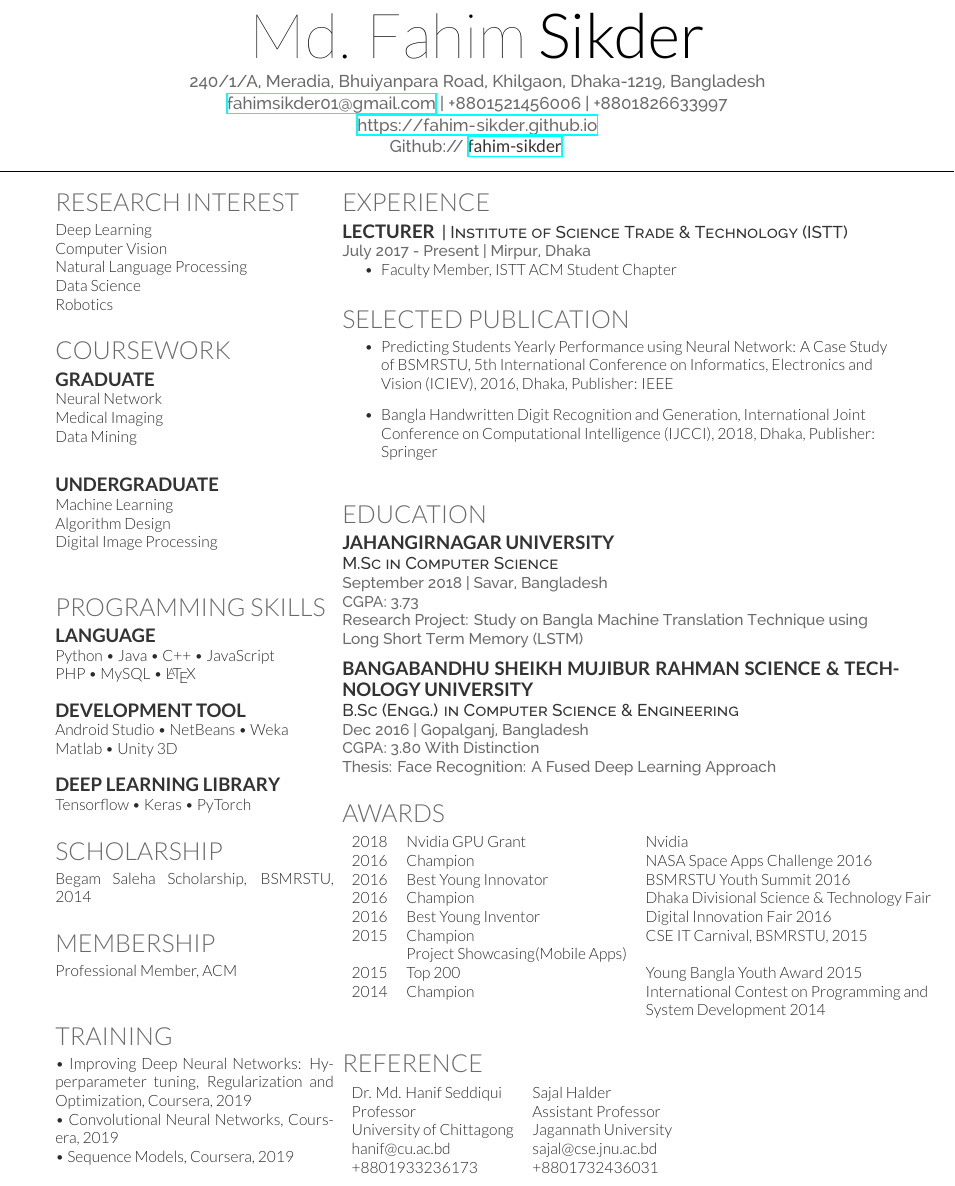
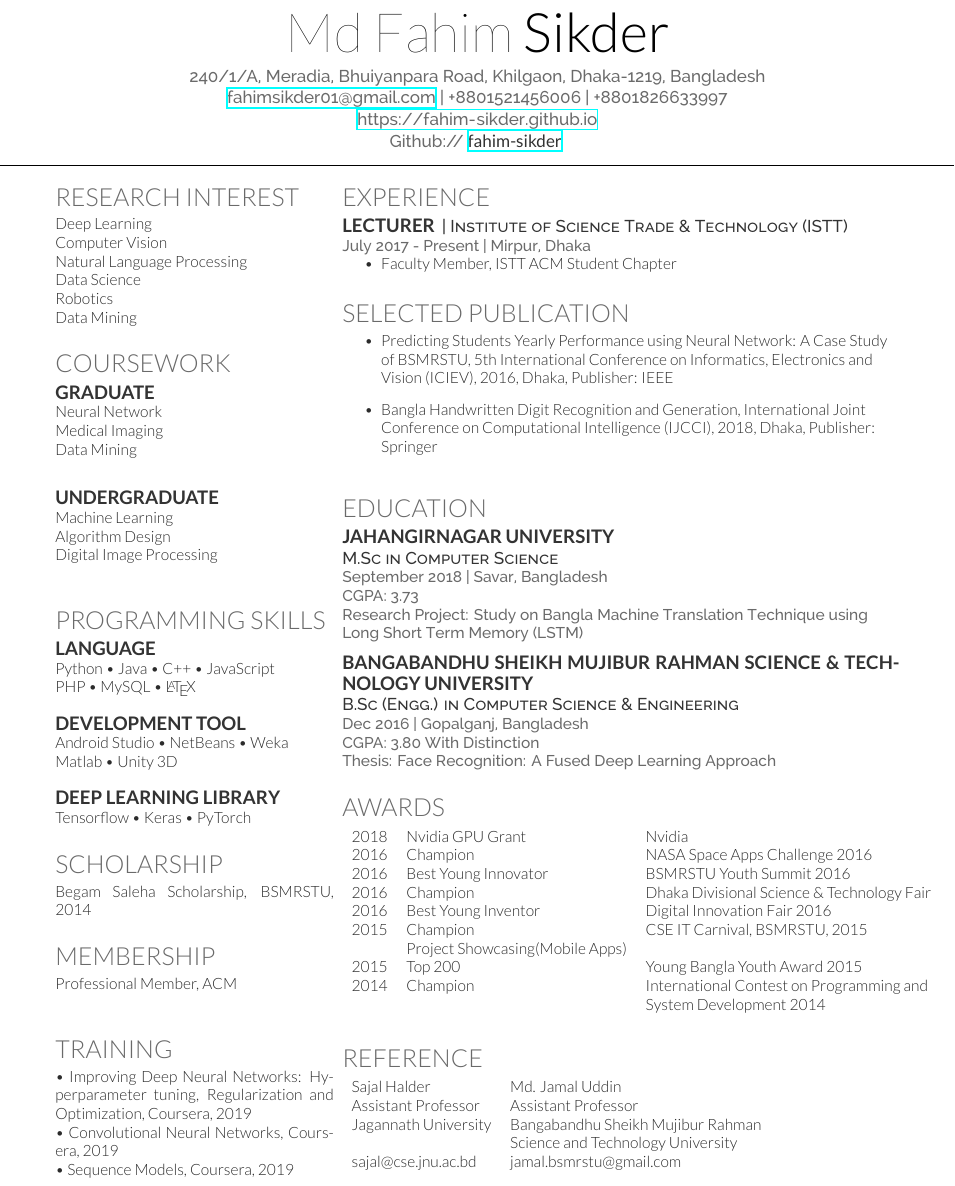
Before and after one commit to fahim-sikder/cv_short, a LaTeX CV (cv_fahim_sikder.tex, which reads deedy-resume-openfont.cls): part of the page, cut at the place of the change. Compiled offline with XeLaTeX.

Commit message:
added new reference

```diff
--- a/cv_fahim_sikder.tex
+++ b/cv_fahim_sikder.tex
@@ -63,7 +63,7 @@
 %%%%%%%%%%%%%%%%%%%%%%%%%%%%%%%%%%%%%%
 
 
-\namesection{Md. Fahim}{Sikder}{{240/1/A, Meradia, Bhuiyanpara Road, Khilgaon, Dhaka-1219, Bangladesh}\\
+\namesection{Md Fahim}{Sikder}{{240/1/A, Meradia, Bhuiyanpara Road, Khilgaon, Dhaka-1219, Bangladesh}\\
 	%\namesection{Md. Fahim}{Sikder}{{144, East Kazipara, Kafrul, Dhaka-1216, Bangladesh}\\
 	%{Permanent Add: Vill: Shitarampur, Post: Shitarampur (8131), Upazilla: Kashiani, Dist: Gopalganj} \\
 \href{mailto:fahimsikder01@gmail.com}{fahimsikder01@gmail.com} | +8801521456006 | +8801826633997\\
@@ -138,7 +138,8 @@ Deep Learning \\
 Computer Vision \\
 Natural Language Processing \\
 Data Science \\
-Robotics
+Robotics\\
+Data Mining
 \sectionsep
 
 
@@ -389,13 +390,23 @@ Professional Member, ACM \\
 
 %\section{Reference}
 
+%\begin{tabular}{ll}
+%	Dr. Md. Hanif Seddiqui    & Sajal Halder\\
+%	Professor   & Assistant Professor\\
+%	University of Chittagong  & Jagannath University\\
+%	hanif@cu.ac.bd   & sajal@cse.jnu.ac.bd\\
+%	+8801933236173 &+8801732436031\\
+%\end{tabular}
+
+
 \begin{tabular}{ll}
-	Dr. Md. Hanif Seddiqui    & Sajal Halder\\
-	Professor   & Assistant Professor\\
-	University of Chittagong  & Jagannath University\\
-	hanif@cu.ac.bd   & sajal@cse.jnu.ac.bd\\
-	+8801933236173 &+8801732436031\\
+	Sajal Halder & Md. Jamal Uddin\\
+	Assistant Professor & Assistant Professor\\
+	Jagannath University & Bangabandhu Sheikh Mujibur Rahman\\
+	& Science and Technology University \\
+	sajal@cse.jnu.ac.bd & jamal.bsmrstu@gmail.com\\
 \end{tabular}
+
 \sectionsep
 
 \end{minipage}
--- a/deedy-resume-openfont.cls
+++ b/deedy-resume-openfont.cls
@@ -44,7 +44,7 @@ Last Updated on
 \newcommand{\namesection}[3]{
 	\centering{
 		\sffamily
-		\fontspec[Path = fonts/lato/]{Lato-Hai}\fontsize{40pt}{10cm}\selectfont #1
+		\fontspec[Path = fonts/lato/]{Lato-Hai}\fontsize{35pt}{10cm}\selectfont #1
 		\fontspec[Path = fonts/lato/]{Lato-Lig}\selectfont #2
 	} \\
 	\vspace{5pt}
```
Also changed, not shown: cv_fahim_sikder.pdf, 2 other files.
